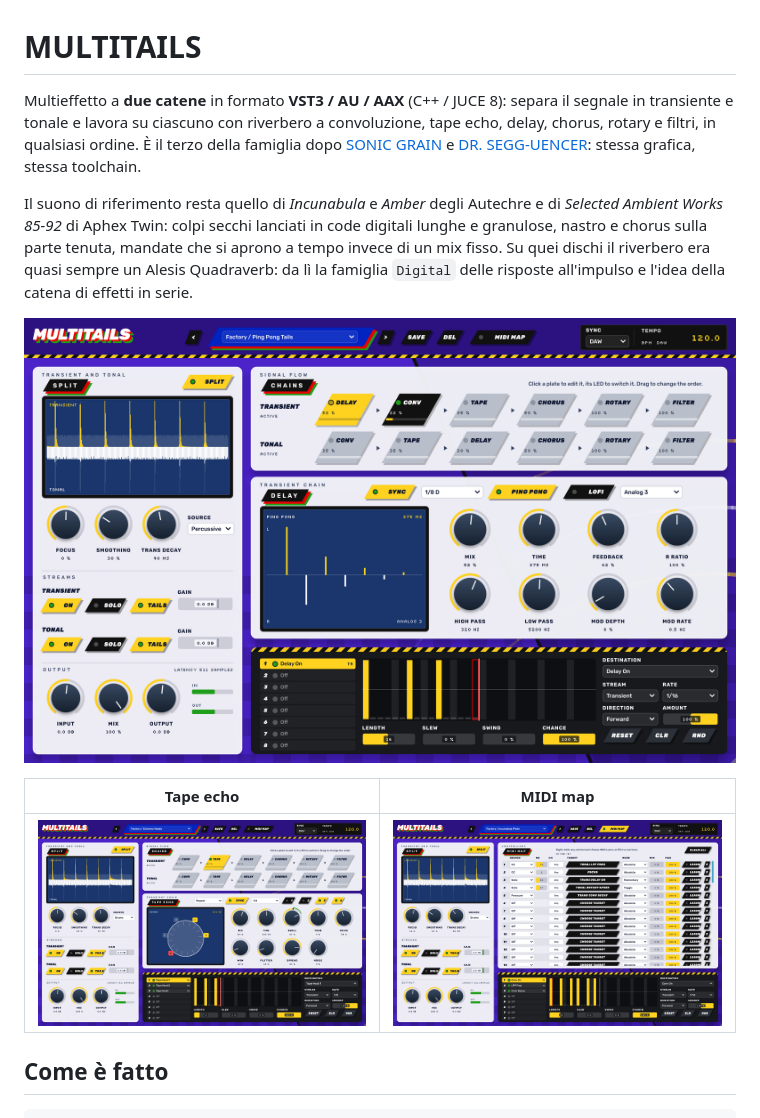
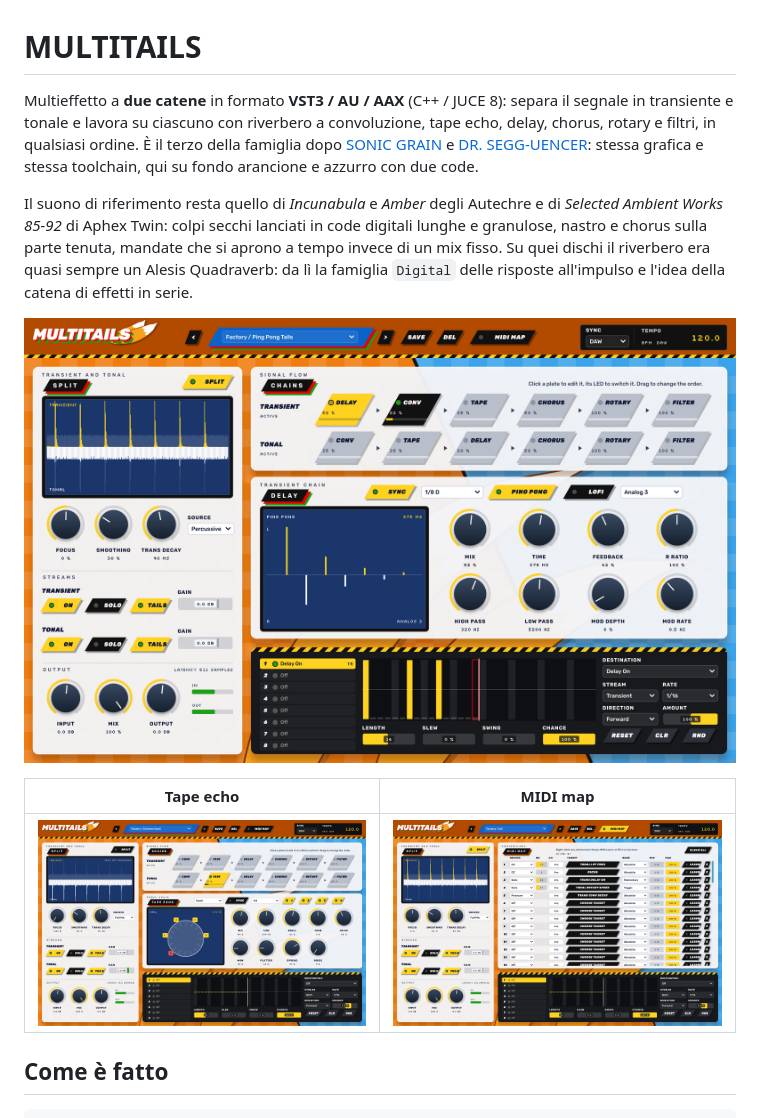
Before and after one commit to gianlucasofia90/multitails, a Markdown page: README.md, the part around the change. Drawn GitHub-style; pictures changed too: docs/screenshot-midi.png, docs/screenshot-tape.png, docs/screenshot.png.

Commit message:
Interfaccia: redesign arancione e azzurro con due code
Co-Authored-By: Claude Opus 5.5 <noreply@anthropic.com>
Claude-Session: https://claude.ai/code/session_01SwQZcES1ck7GBRpW2F6VKn

```diff
--- a/README.md
+++ b/README.md
@@ -1,6 +1,6 @@
 # MULTITAILS
 
-Multieffetto a **due catene** in formato **VST3 / AU / AAX** (C++ / JUCE 8): separa il segnale in transiente e tonale e lavora su ciascuno con riverbero a convoluzione, tape echo, delay, chorus, rotary e filtri, in qualsiasi ordine. È il terzo della famiglia dopo [SONIC GRAIN](https://github.com/gianlucasofia90/SONICGRAIN) e [DR. SEGG-UENCER](https://github.com/gianlucasofia90/dr.segg-uencer): stessa grafica, stessa toolchain.
+Multieffetto a **due catene** in formato **VST3 / AU / AAX** (C++ / JUCE 8): separa il segnale in transiente e tonale e lavora su ciascuno con riverbero a convoluzione, tape echo, delay, chorus, rotary e filtri, in qualsiasi ordine. È il terzo della famiglia dopo [SONIC GRAIN](https://github.com/gianlucasofia90/SONICGRAIN) e [DR. SEGG-UENCER](https://github.com/gianlucasofia90/dr.segg-uencer): stessa grafica e stessa toolchain, qui su fondo arancione e azzurro con due code.
 
 Il suono di riferimento resta quello di *Incunabula* e *Amber* degli Autechre e di *Selected Ambient Works 85-92* di Aphex Twin: colpi secchi lanciati in code digitali lunghe e granulose, nastro e chorus sulla parte tenuta, mandate che si aprono a tempo invece di un mix fisso. Su quei dischi il riverbero era quasi sempre un Alesis Quadraverb: da lì la famiglia `Digital` delle risposte all'impulso e l'idea della catena di effetti in serie.
 
```
Also changed, not shown: CHANGELOG.md (+3 -0 lines), CLAUDE.md (+1 -1 lines), 2 other files.
